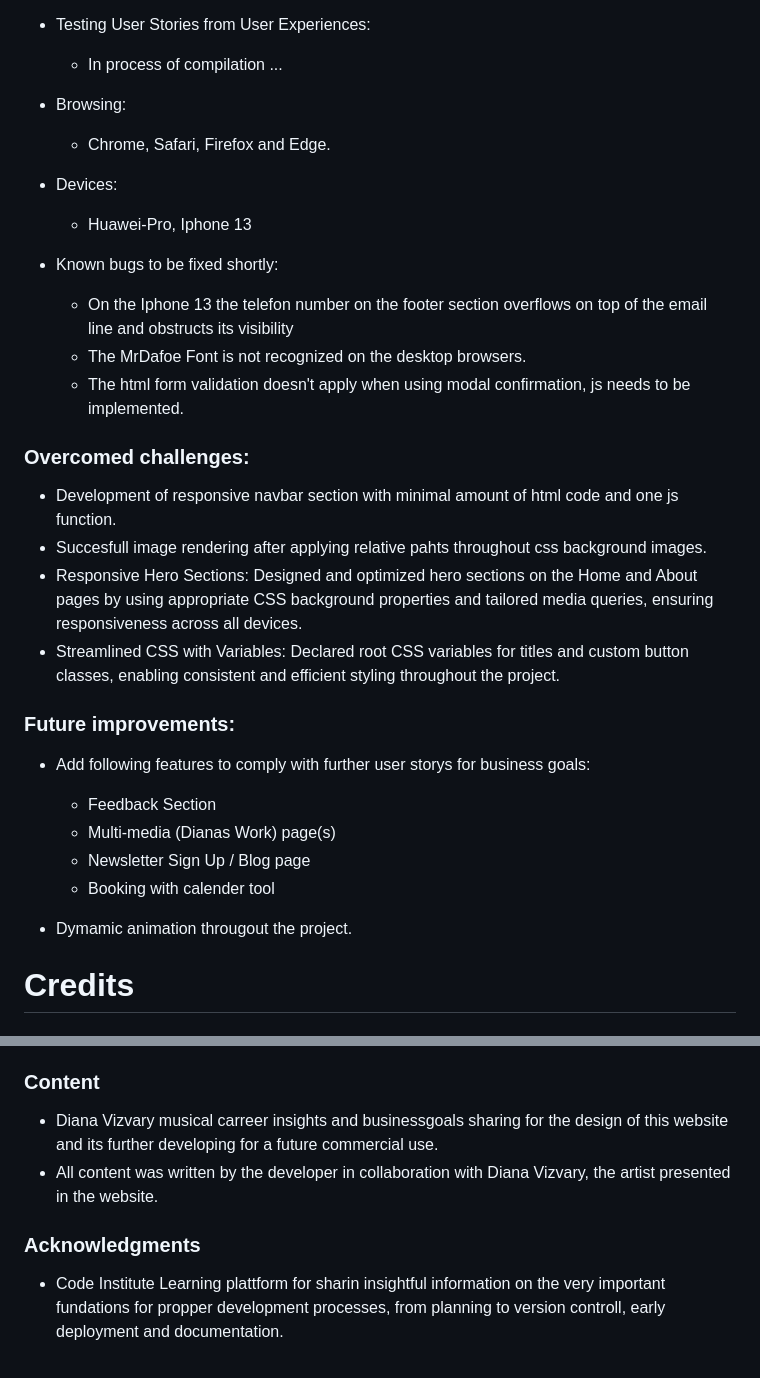
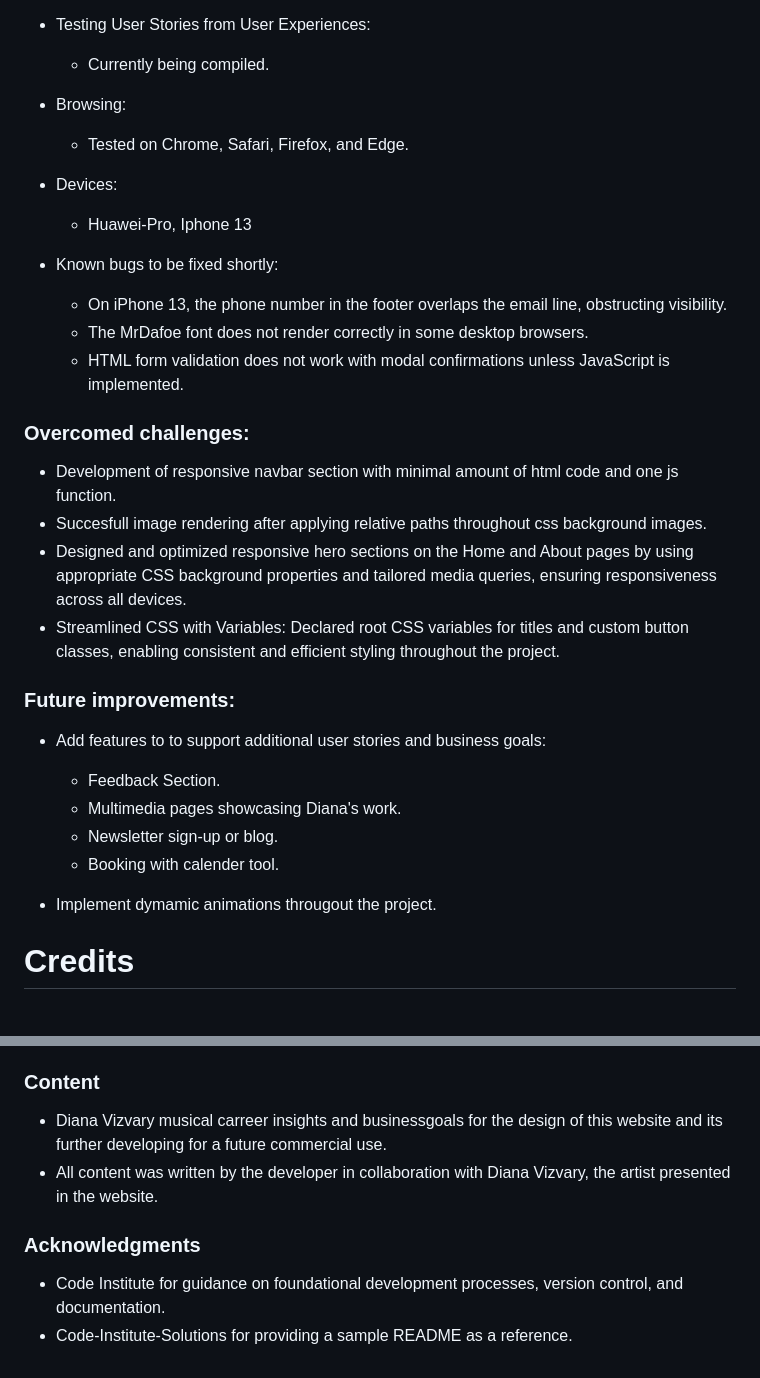
Before and after one commit to iliana-marquez/diana-vizvary, a Markdown page: README.md, 2 parts joined by grey strips. Drawn GitHub-style.

```diff
--- a/README.md
+++ b/README.md
@@ -120,37 +114,35 @@ a
         - Best Practices: 100
 
 - Testing User Stories from User Experiences:
-    - In process of compilation ...
+    - Currently being compiled.
 
 - Browsing:
-    - Chrome, Safari, Firefox and Edge.
+    - Tested on Chrome, Safari, Firefox, and Edge.
 
 - Devices:
     - Huawei-Pro, Iphone 13
 
 - Known bugs to be fixed shortly:
-    - On the Iphone 13 the telefon number on the footer section overflows on top of the email line and obstructs its visibility
-    - The MrDafoe Font is not recognized on the desktop browsers.
-    - The html form validation doesn't apply when using modal confirmation, js needs to be implemented.
+    - On iPhone 13, the phone number in the footer overlaps the email line, obstructing visibility.
+    - The MrDafoe font does not render correctly in some desktop browsers.
+    - HTML form validation does not work with modal confirmations unless JavaScript is implemented.
 
 ### Overcomed challenges:
 
    - Development of responsive navbar section with minimal amount of html code and one js function.
-   - Succesfull image rendering after applying relative pahts throughout css background images.
-   - Responsive Hero Sections: Designed and optimized hero sections on the Home and About pages by using appropriate CSS background properties and tailored media queries, ensuring responsiveness across all devices.
+   - Succesfull image rendering after applying relative paths throughout css background images.
+   - Designed and optimized responsive hero sections on the Home and About pages by using appropriate CSS background properties and tailored media queries, ensuring responsiveness across all devices.
    - Streamlined CSS with Variables: Declared root CSS variables for titles and custom button classes, enabling consistent and efficient styling throughout the project.
-
-
 
 ### Future improvements:
 
-- Add following features to comply with further user storys for business goals:
-    - Feedback Section
-    - Multi-media (Dianas Work) page(s)
-    - Newsletter Sign Up / Blog page
-    - Booking with calender tool
+- Add features to to support additional user stories and business goals:
+    - Feedback Section.
+    - Multimedia pages showcasing Diana's work.
+    - Newsletter sign-up or blog.
+    - Booking with calender tool.
 
-- Dymamic animation througout the project.
+- Implement dymamic animations througout the project.
 
 # Credits
 
@@ -166,10 +158,11 @@ a
 
 ### Content
 
-- Diana Vizvary musical carreer insights and businessgoals sharing for the design of this website and its further developing for a future commercial use.
+- Diana Vizvary musical carreer insights and businessgoals for the design of this website and its further developing for a future commercial use.
 - All content was written by the developer in collaboration with Diana Vizvary, the artist presented in the website.
 
 
 ### Acknowledgments
 
-- Code Institute Learning plattform for sharin insightful information on the very important fundations for propper development processes, from planning to version controll, early deployment and documentation.
+- Code Institute for guidance on foundational development processes, version control, and documentation.
+- Code-Institute-Solutions for providing a sample README as a reference.
```
Also changed, not shown: other parts of README.md (+28 -34 lines).
